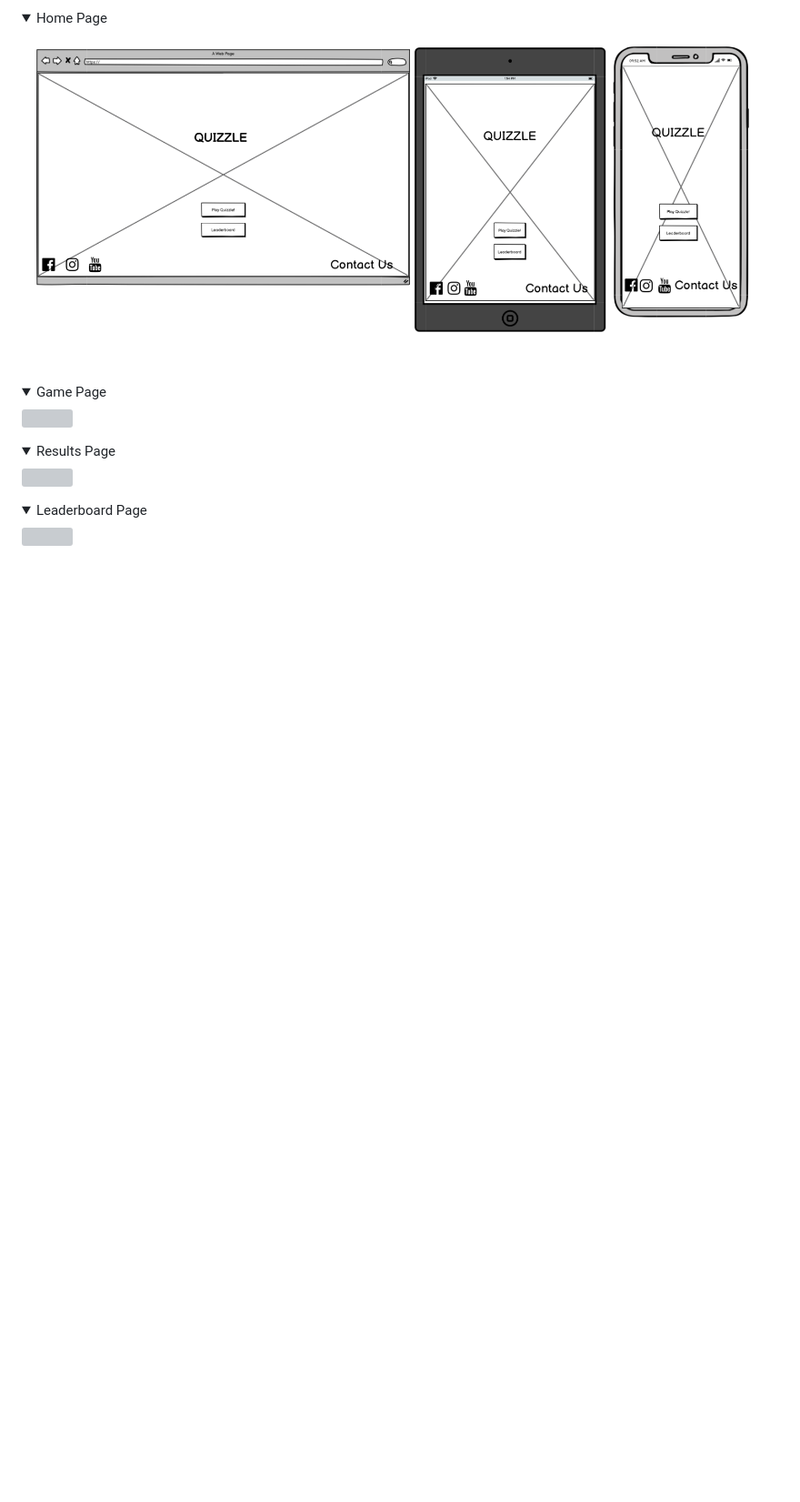
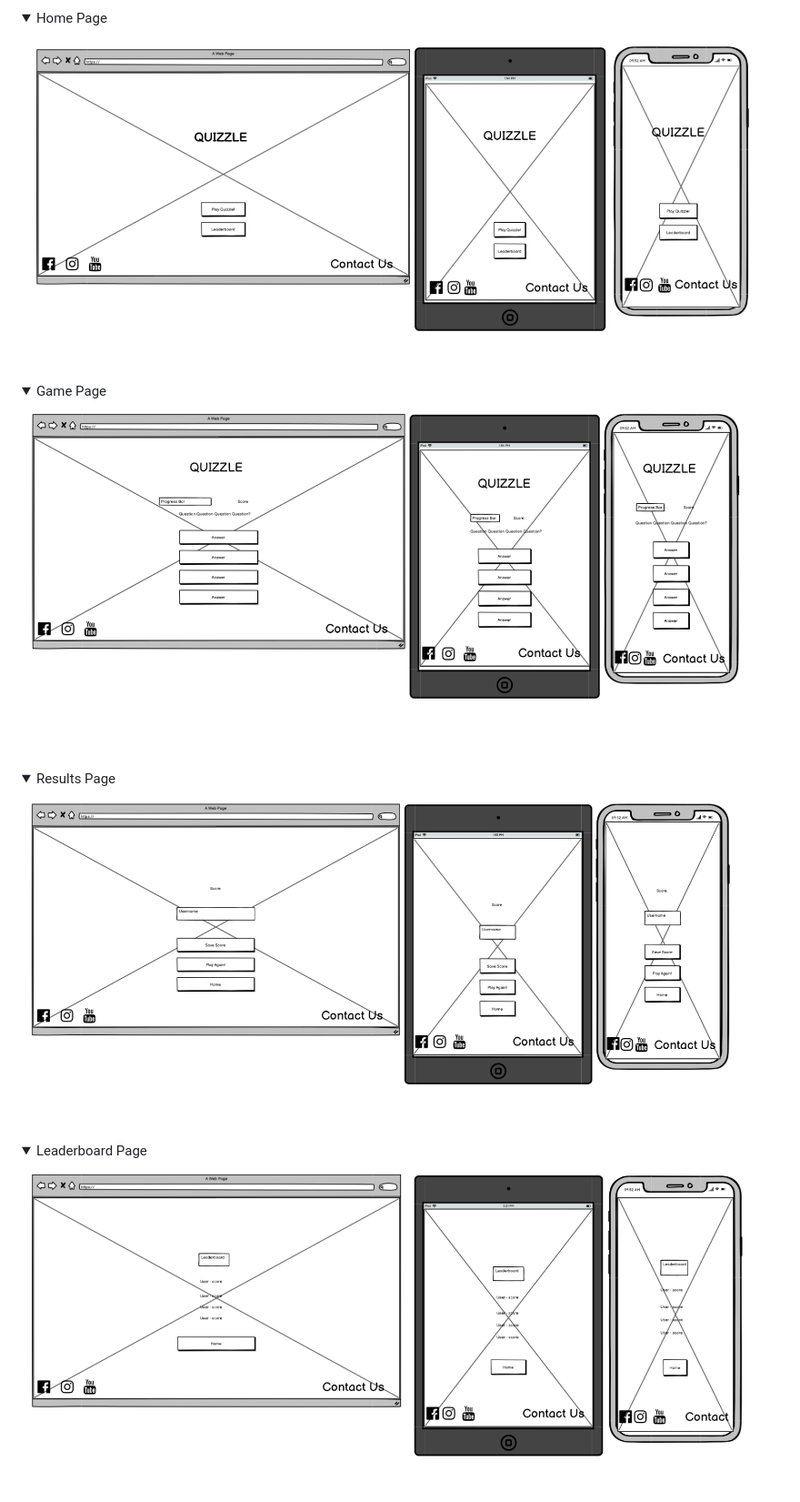
Before and after one commit to dave89gray/dave89gray-CI_PP2_QUIZZLE, a Markdown page: README.md, the part around the change. Shown: that part at 91% size. Drawn GitHub-style; folded sections open; blank space fills up the shorter version; grey boxes are pictures that could not be loaded.

Commit message:
Docs added to folder and minor addition to css

```diff
--- a/README.md
+++ b/README.md
@@ -107,11 +107,11 @@ The website is structured in an easy-on-the-eye way with a simple layout that is
 <img src="assets/docs/wireframes/index.png">
 </details>
 <details><summary>Game Page</summary>
-<img src="">
+<img src="assets/docs/wireframes/game.png">
 </details>
 <details><summary>Results Page</summary>
-<img src="">
+<img src="assets/docs/wireframes/results.png">
 </details>
 <details><summary>Leaderboard Page</summary>
-<img src="">
+<img src="assets/docs/wireframes/leaderboard.png">
 </details>
```
Also changed, not shown: assets/docs/wireframes/404 Page.png (added), 1 other file.
